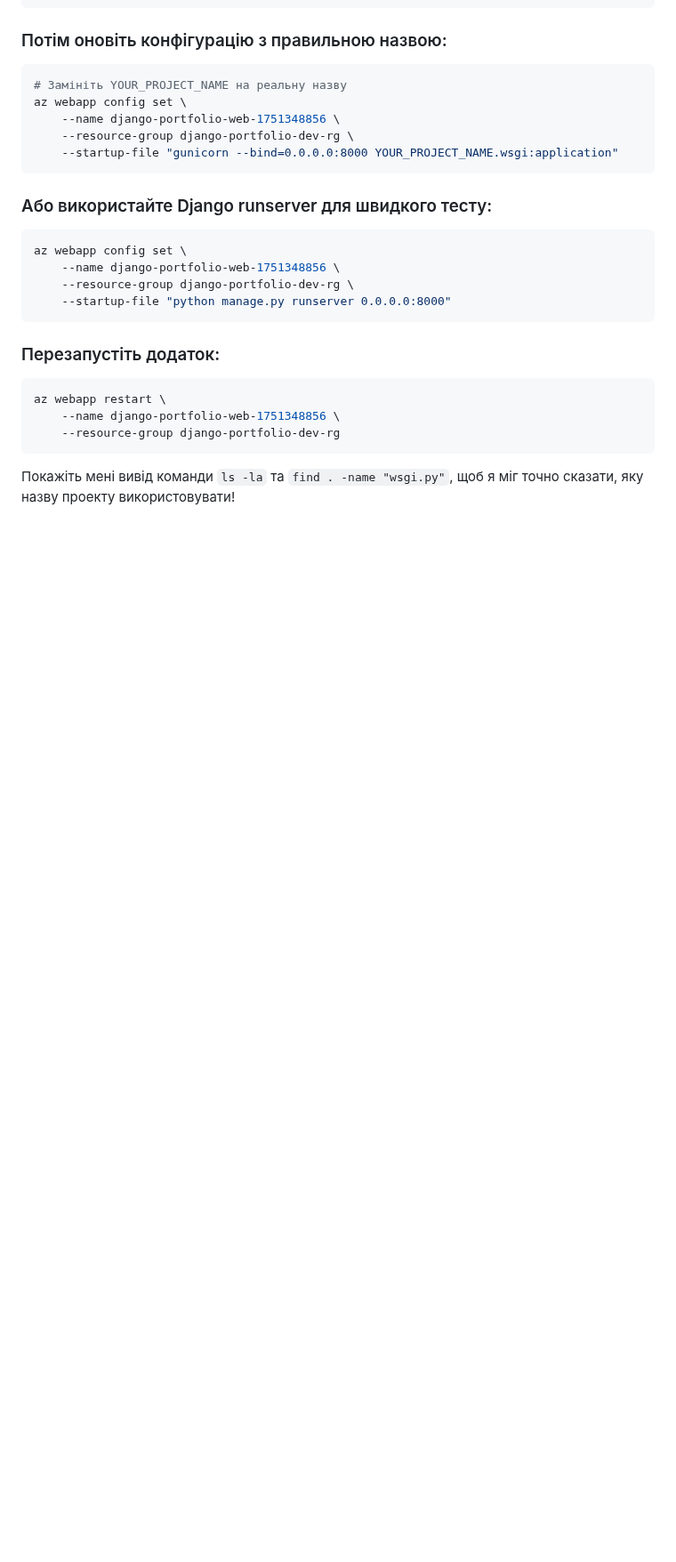
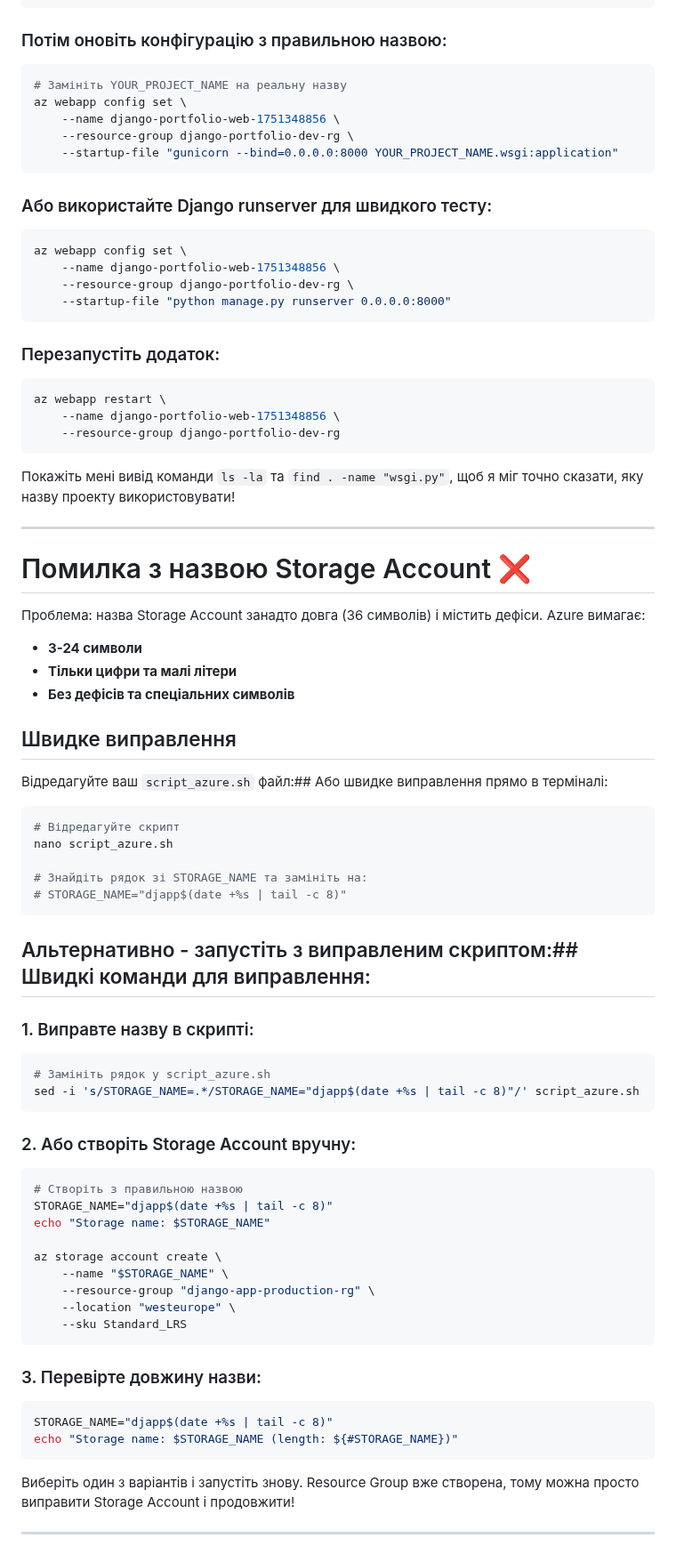
Before and after one commit to Python-Development-Lab/portfolio-django-azure, a Markdown page: docs/DEPLOY1.md, the part around the change. Shown at 89% size. Drawn GitHub-style; blank space fills up the shorter version.

````diff
--- a/docs/DEPLOY1.md
+++ b/docs/DEPLOY1.md
@@ -2292,3 +2292,58 @@ az webapp restart \
 ```
 
 Покажіть мені вивід команди `ls -la` та `find . -name "wsgi.py"`, щоб я міг точно сказати, яку назву проекту використовувати!
+
+
+
+
+---------------------------------------------------------------------------------------------------------------
+
+# Помилка з назвою Storage Account ❌
+
+Проблема: назва Storage Account занадто довга (36 символів) і містить дефіси. Azure вимагає:
+- **3-24 символи**
+- **Тільки цифри та малі літери**
+- **Без дефісів та спеціальних символів**
+
+## Швидке виправлення
+
+Відредагуйте ваш `script_azure.sh` файл:## Або швидке виправлення прямо в терміналі:
+
+```bash
+# Відредагуйте скрипт
+nano script_azure.sh
+
+# Знайдіть рядок зі STORAGE_NAME та замініть на:
+# STORAGE_NAME="djapp$(date +%s | tail -c 8)"
+```
+
+## Альтернативно - запустіть з виправленим скриптом:## Швидкі команди для виправлення:
+
+### 1. Виправте назву в скрипті:
+```bash
+# Замініть рядок у script_azure.sh
+sed -i 's/STORAGE_NAME=.*/STORAGE_NAME="djapp$(date +%s | tail -c 8)"/' script_azure.sh
+```
+
+### 2. Або створіть Storage Account вручну:
+```bash
+# Створіть з правильною назвою
+STORAGE_NAME="djapp$(date +%s | tail -c 8)"
+echo "Storage name: $STORAGE_NAME"
+
+az storage account create \
+    --name "$STORAGE_NAME" \
+    --resource-group "django-app-production-rg" \
+    --location "westeurope" \
+    --sku Standard_LRS
+```
+
+### 3. Перевірте довжину назви:
+```bash
+STORAGE_NAME="djapp$(date +%s | tail -c 8)"
+echo "Storage name: $STORAGE_NAME (length: ${#STORAGE_NAME})"
+```
+
+Виберіть один з варіантів і запустіть знову. Resource Group вже створена, тому можна просто виправити Storage Account і продовжити!
+
+-------------------------------------------------------------------------------------------------------------------------------
````
